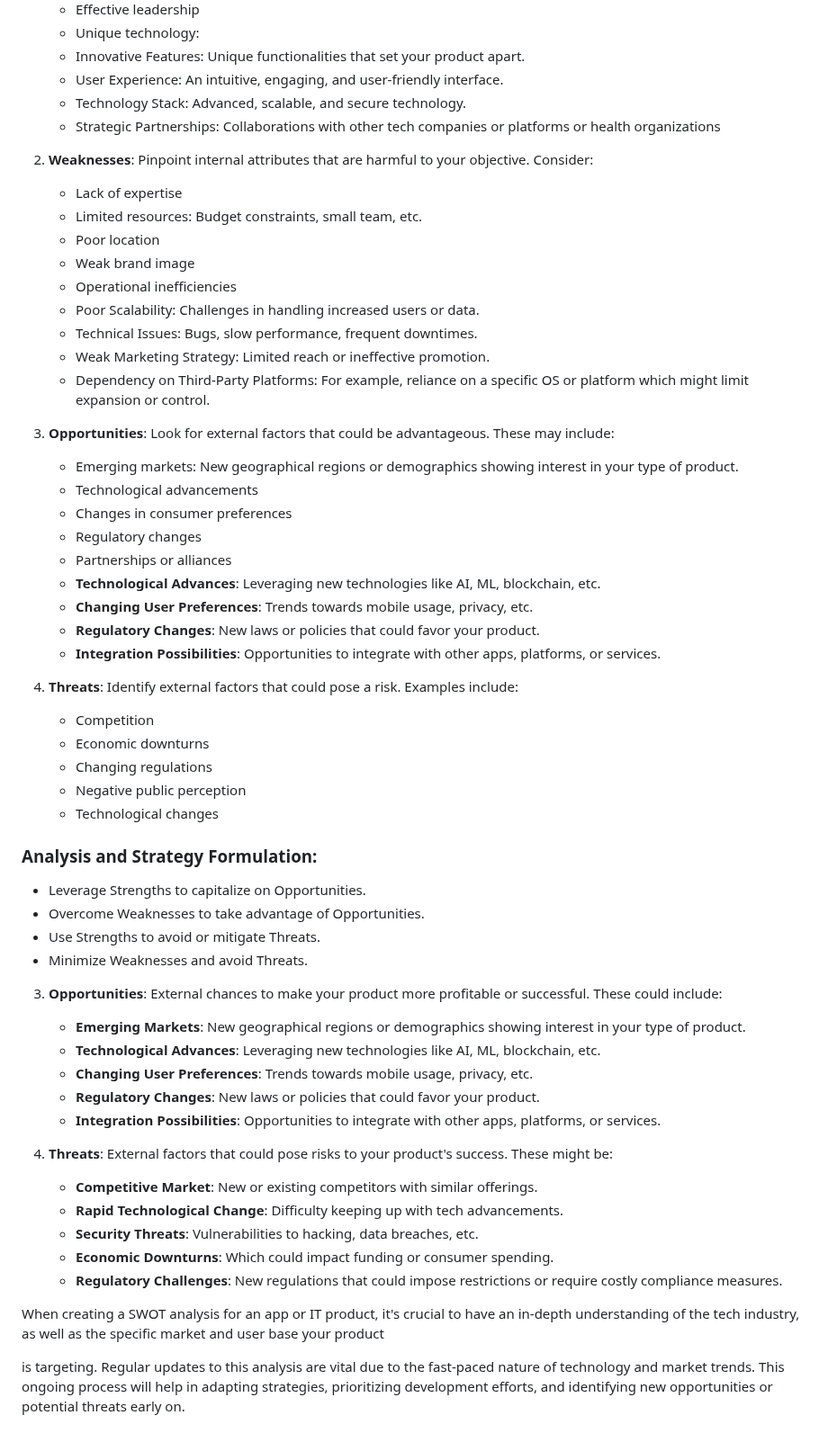
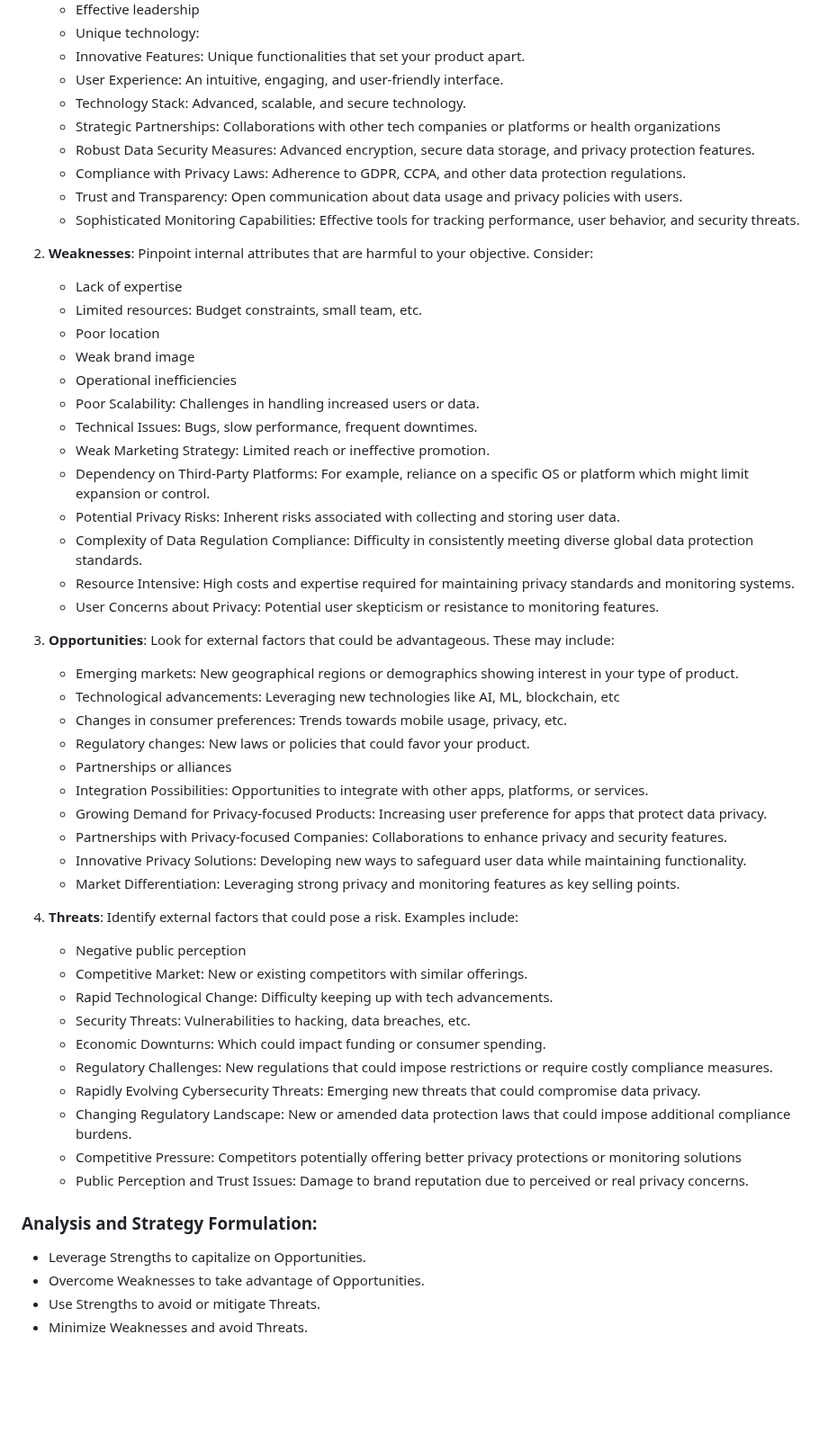
Before and after one commit to 7AtAri/ergonomic_pose_detect, a Markdown page: business values/SWOT_analysis_how_to.md, the part around the change. Shown at 90% size. Rendered like a GitHub page; blank space fills up the shorter version.

```diff
--- a/business values/SWOT_analysis_how_to.md
+++ b/business values/SWOT_analysis_how_to.md
@@ -15,6 +15,11 @@ We want to analyze our business model / product:
    - User Experience: An intuitive, engaging, and user-friendly interface.
    - Technology Stack: Advanced, scalable, and secure technology.
    - Strategic Partnerships: Collaborations with other tech companies or platforms or health organizations
+   - Robust Data Security Measures: Advanced encryption, secure data storage, and privacy protection features.
+   - Compliance with Privacy Laws: Adherence to GDPR, CCPA, and other data protection regulations.
+   - Trust and Transparency: Open communication about data usage and privacy policies with users.
+   - Sophisticated Monitoring Capabilities: Effective tools for tracking performance, user behavior, and security threats.
+
 
 2. **Weaknesses**: Pinpoint internal attributes that are harmful to your objective. Consider:
    - Lack of expertise
@@ -26,50 +31,41 @@ We want to analyze our business model / product:
    - Technical Issues: Bugs, slow performance, frequent downtimes.
    - Weak Marketing Strategy: Limited reach or ineffective promotion.
    - Dependency on Third-Party Platforms: For example, reliance on a specific OS or platform which might limit expansion or control.
+   - Potential Privacy Risks: Inherent risks associated with collecting and storing user data.
+   -  Complexity of Data Regulation Compliance: Difficulty in consistently meeting diverse global data protection standards.
+   -  Resource Intensive: High costs and expertise required for maintaining privacy standards and monitoring systems.
+   -  User Concerns about Privacy: Potential user skepticism or resistance to monitoring features.
 
 
 3. **Opportunities**: Look for external factors that could be advantageous. These may include:
    - Emerging markets: New geographical regions or demographics showing interest in your type of product.
-   - Technological advancements
-   - Changes in consumer preferences
-   - Regulatory changes
+   - Technological advancements: Leveraging new technologies like AI, ML, blockchain, etc
+   - Changes in consumer preferences: Trends towards mobile usage, privacy, etc.
+   - Regulatory changes: New laws or policies that could favor your product.
    - Partnerships or alliances
-   - **Technological Advances**: Leveraging new technologies like AI, ML, blockchain, etc.
-   - **Changing User Preferences**: Trends towards mobile usage, privacy, etc.
-   - **Regulatory Changes**: New laws or policies that could favor your product.
-   - **Integration Possibilities**: Opportunities to integrate with other apps, platforms, or services.
+   - Integration Possibilities: Opportunities to integrate with other apps, platforms, or services.
+   - Growing Demand for Privacy-focused Products: Increasing user preference for apps that protect data privacy.
+   - Partnerships with Privacy-focused Companies: Collaborations to enhance privacy and security features.
+   - Innovative Privacy Solutions: Developing new ways to safeguard user data while maintaining functionality.
+   - Market Differentiation: Leveraging strong privacy and monitoring features as key selling points.
+
 
 4. **Threats**: Identify external factors that could pose a risk. Examples include:
-   - Competition
-   - Economic downturns
-   - Changing regulations
    - Negative public perception
-   - Technological changes
+   - Competitive Market: New or existing competitors with similar offerings.
+   - Rapid Technological Change: Difficulty keeping up with tech advancements.
+   - Security Threats: Vulnerabilities to hacking, data breaches, etc.
+   - Economic Downturns: Which could impact funding or consumer spending.
+   - Regulatory Challenges: New regulations that could impose restrictions or require costly compliance measures.
+   - Rapidly Evolving Cybersecurity Threats: Emerging new threats that could compromise data privacy.
+   - Changing Regulatory Landscape: New or amended data protection laws that could impose additional compliance burdens.
+   - Competitive Pressure: Competitors potentially offering better privacy protections or monitoring solutions
+   - Public Perception and Trust Issues: Damage to brand reputation due to perceived or real privacy concerns.
+
+
 
 ### Analysis and Strategy Formulation:
    - Leverage Strengths to capitalize on Opportunities.
    - Overcome Weaknesses to take advantage of Opportunities.
    - Use Strengths to avoid or mitigate Threats.
    - Minimize Weaknesses and avoid Threats.
-
-
-
-
-
-3. **Opportunities**: External chances to make your product more profitable or successful. These could include:
-   - **Emerging Markets**: New geographical regions or demographics showing interest in your type of product.
-   - **Technological Advances**: Leveraging new technologies like AI, ML, blockchain, etc.
-   - **Changing User Preferences**: Trends towards mobile usage, privacy, etc.
-   - **Regulatory Changes**: New laws or policies that could favor your product.
-   - **Integration Possibilities**: Opportunities to integrate with other apps, platforms, or services.
-
-4. **Threats**: External factors that could pose risks to your product's success. These might be:
-   - **Competitive Market**: New or existing competitors with similar offerings.
-   - **Rapid Technological Change**: Difficulty keeping up with tech advancements.
-   - **Security Threats**: Vulnerabilities to hacking, data breaches, etc.
-   - **Economic Downturns**: Which could impact funding or consumer spending.
-   - **Regulatory Challenges**: New regulations that could impose restrictions or require costly compliance measures.
-
-When creating a SWOT analysis for an app or IT product, it's crucial to have an in-depth understanding of the tech industry, as well as the specific market and user base your product
-
-is targeting. Regular updates to this analysis are vital due to the fast-paced nature of technology and market trends. This ongoing process will help in adapting strategies, prioritizing development efforts, and identifying new opportunities or potential threats early on.
```
